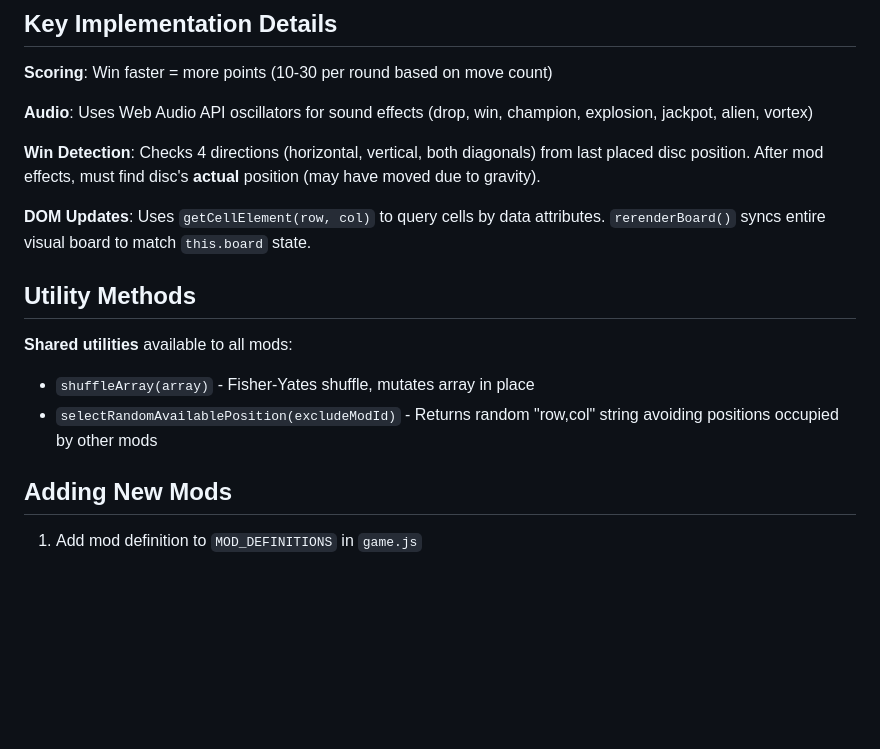
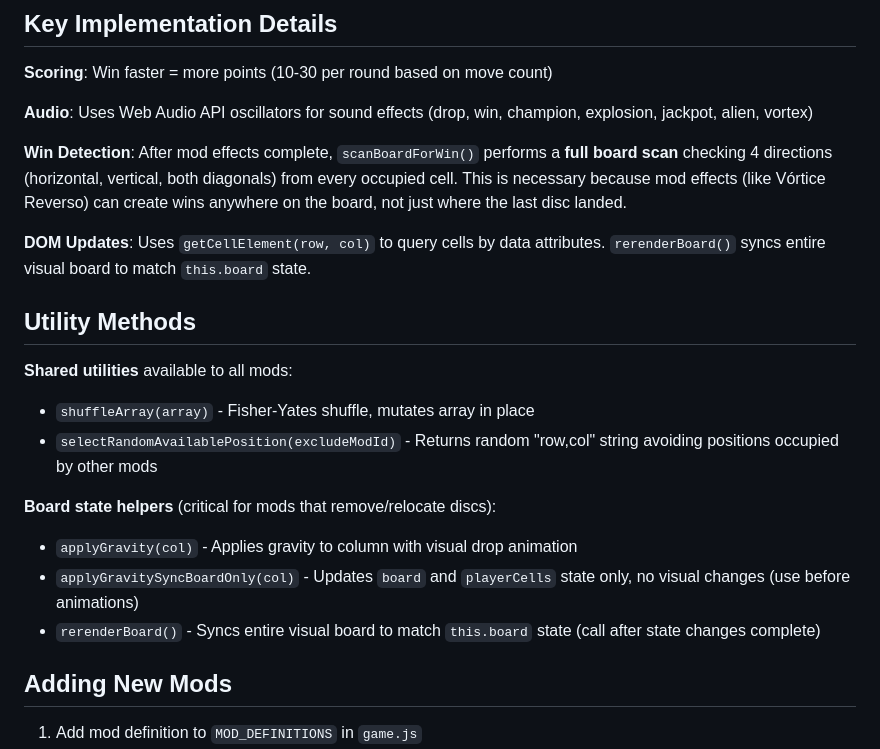
Before and after one commit to aazbeltran/pocket-thunder, a Markdown page: conecta-caos/CLAUDE.md, the part around the change. Drawn GitHub-style; blank space fills up the shorter version.

Commit message:
docs(conecta-caos): clarify win detection and add board state helpers
Update CLAUDE.md with accurate implementation details:
- Win detection uses scanBoardForWin() for full board scan, not position tracking
- Add missing board state helper methods (applyGravity, applyGravitySyncBoardOnly, rerenderBoard)

These methods are critical for developers creating new mods that manipulate disc positions.

```diff
--- a/conecta-caos/CLAUDE.md
+++ b/conecta-caos/CLAUDE.md
@@ -95,7 +95,7 @@ Example: `removePlayerDiscs()` updates `this.board` and `this.playerCells` immed
 
 **Audio**: Uses Web Audio API oscillators for sound effects (drop, win, champion, explosion, jackpot, alien, vortex)
 
-**Win Detection**: Checks 4 directions (horizontal, vertical, both diagonals) from last placed disc position. After mod effects, must find disc's **actual** position (may have moved due to gravity).
+**Win Detection**: After mod effects complete, `scanBoardForWin()` performs a **full board scan** checking 4 directions (horizontal, vertical, both diagonals) from every occupied cell. This is necessary because mod effects (like Vórtice Reverso) can create wins anywhere on the board, not just where the last disc landed.
 
 **DOM Updates**: Uses `getCellElement(row, col)` to query cells by data attributes. `rerenderBoard()` syncs entire visual board to match `this.board` state.
 
@@ -105,6 +105,11 @@ Example: `removePlayerDiscs()` updates `this.board` and `this.playerCells` immed
 - `shuffleArray(array)` - Fisher-Yates shuffle, mutates array in place
 - `selectRandomAvailablePosition(excludeModId)` - Returns random "row,col" string avoiding positions occupied by other mods
 
+**Board state helpers** (critical for mods that remove/relocate discs):
+- `applyGravity(col)` - Applies gravity to column with visual drop animation
+- `applyGravitySyncBoardOnly(col)` - Updates `board` and `playerCells` state only, no visual changes (use before animations)
+- `rerenderBoard()` - Syncs entire visual board to match `this.board` state (call after state changes complete)
+
 ## Adding New Mods
 
 1. Add mod definition to `MOD_DEFINITIONS` in `game.js`
```
